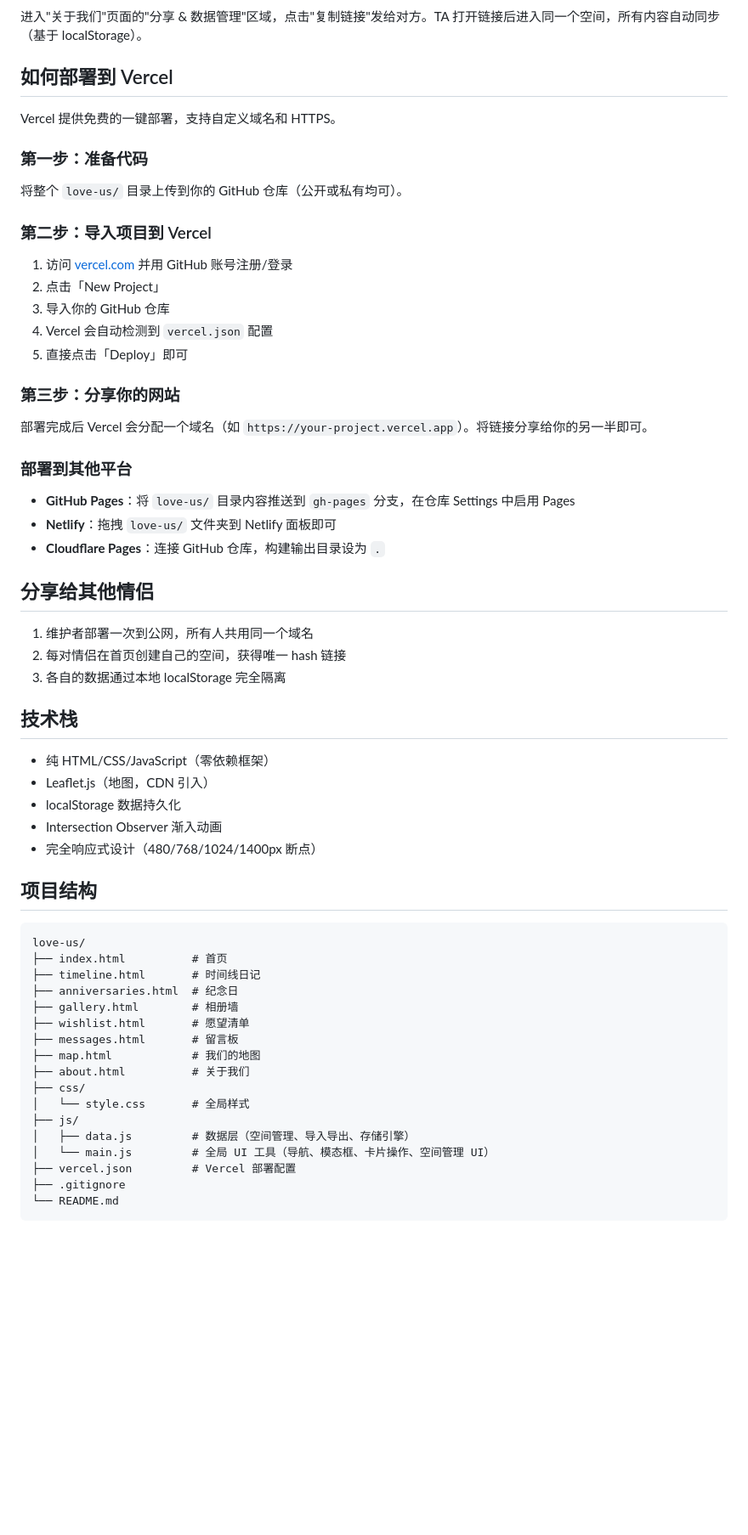
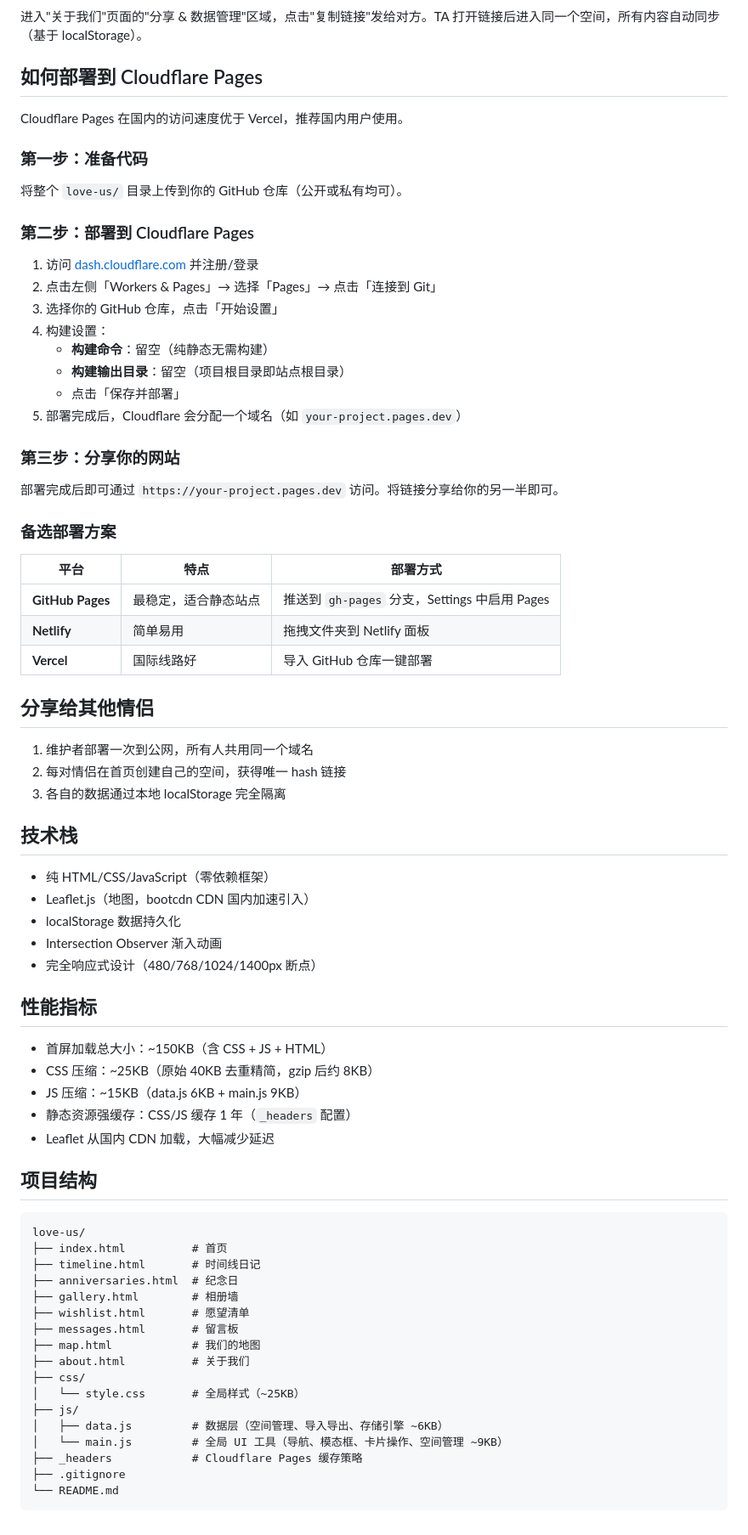
Before and after one commit to shrcyy/love-us, a Markdown page: README.md, the part around one of its changes. Shown at 85% size. Rendered like a GitHub page; blank space fills up the shorter version.

Commit message:
perf: optimize for mobile, switch to Cloudflare Pages

````diff
--- a/README.md
+++ b/README.md
@@ -43,31 +44,36 @@
 
 进入"关于我们"页面的"分享 & 数据管理"区域，点击"复制链接"发给对方。TA 打开链接后进入同一个空间，所有内容自动同步（基于 localStorage）。
 
-## 如何部署到 Vercel
+## 如何部署到 Cloudflare Pages
 
-Vercel 提供免费的一键部署，支持自定义域名和 HTTPS。
+Cloudflare Pages 在国内的访问速度优于 Vercel，推荐国内用户使用。
 
 ### 第一步：准备代码
 
 将整个 `love-us/` 目录上传到你的 GitHub 仓库（公开或私有均可）。
 
-### 第二步：导入项目到 Vercel
+### 第二步：部署到 Cloudflare Pages
 
-1. 访问 [vercel.com](https://vercel.com) 并用 GitHub 账号注册/登录
-2. 点击「New Project」
-3. 导入你的 GitHub 仓库
-4. Vercel 会自动检测到 `vercel.json` 配置
-5. 直接点击「Deploy」即可
+1. 访问 [dash.cloudflare.com](https://dash.cloudflare.com) 并注册/登录
+2. 点击左侧「Workers & Pages」→ 选择「Pages」→ 点击「连接到 Git」
+3. 选择你的 GitHub 仓库，点击「开始设置」
+4. 构建设置：
+   - **构建命令**：留空（纯静态无需构建）
+   - **构建输出目录**：留空（项目根目录即站点根目录）
+   - 点击「保存并部署」
+5. 部署完成后，Cloudflare 会分配一个域名（如 `your-project.pages.dev`）
 
 ### 第三步：分享你的网站
 
-部署完成后 Vercel 会分配一个域名（如 `https://your-project.vercel.app`）。将链接分享给你的另一半即可。
+部署完成后即可通过 `https://your-project.pages.dev` 访问。将链接分享给你的另一半即可。
 
-### 部署到其他平台
+### 备选部署方案
 
-- **GitHub Pages**：将 `love-us/` 目录内容推送到 `gh-pages` 分支，在仓库 Settings 中启用 Pages
-- **Netlify**：拖拽 `love-us/` 文件夹到 Netlify 面板即可
-- **Cloudflare Pages**：连接 GitHub 仓库，构建输出目录设为 `.`
+| 平台 | 特点 | 部署方式 |
+|------|------|----------|
+| **GitHub Pages** | 最稳定，适合静态站点 | 推送到 `gh-pages` 分支，Settings 中启用 Pages |
+| **Netlify** | 简单易用 | 拖拽文件夹到 Netlify 面板 |
+| **Vercel** | 国际线路好 | 导入 GitHub 仓库一键部署 |
 
 ## 分享给其他情侣
 
@@ -78,10 +84,18 @@ Vercel 提供免费的一键部署，支持自定义域名和 HTTPS。
 ## 技术栈
 
 - 纯 HTML/CSS/JavaScript（零依赖框架）
-- Leaflet.js（地图，CDN 引入）
+- Leaflet.js（地图，bootcdn CDN 国内加速引入）
 - localStorage 数据持久化
 - Intersection Observer 渐入动画
 - 完全响应式设计（480/768/1024/1400px 断点）
+
+## 性能指标
+
+- 首屏加载总大小：~150KB（含 CSS + JS + HTML）
+- CSS 压缩：~25KB（原始 40KB 去重精简，gzip 后约 8KB）
+- JS 压缩：~15KB（data.js 6KB + main.js 9KB）
+- 静态资源强缓存：CSS/JS 缓存 1 年（`_headers` 配置）
+- Leaflet 从国内 CDN 加载，大幅减少延迟
 
 ## 项目结构
 
@@ -96,11 +110,11 @@ love-us/
 ├── map.html            # 我们的地图
 ├── about.html          # 关于我们
 ├── css/
-│   └── style.css       # 全局样式
+│   └── style.css       # 全局样式（~25KB）
 ├── js/
-│   ├── data.js         # 数据层（空间管理、导入导出、存储引擎）
-│   └── main.js         # 全局 UI 工具（导航、模态框、卡片操作、空间管理 UI）
-├── vercel.json         # Vercel 部署配置
+│   ├── data.js         # 数据层（空间管理、导入导出、存储引擎 ~6KB）
+│   └── main.js         # 全局 UI 工具（导航、模态框、卡片操作、空间管理 ~9KB）
+├── _headers            # Cloudflare Pages 缓存策略
 ├── .gitignore
 └── README.md
 ```
````
Also changed, not shown: other parts of README.md (+3 -2 lines).
